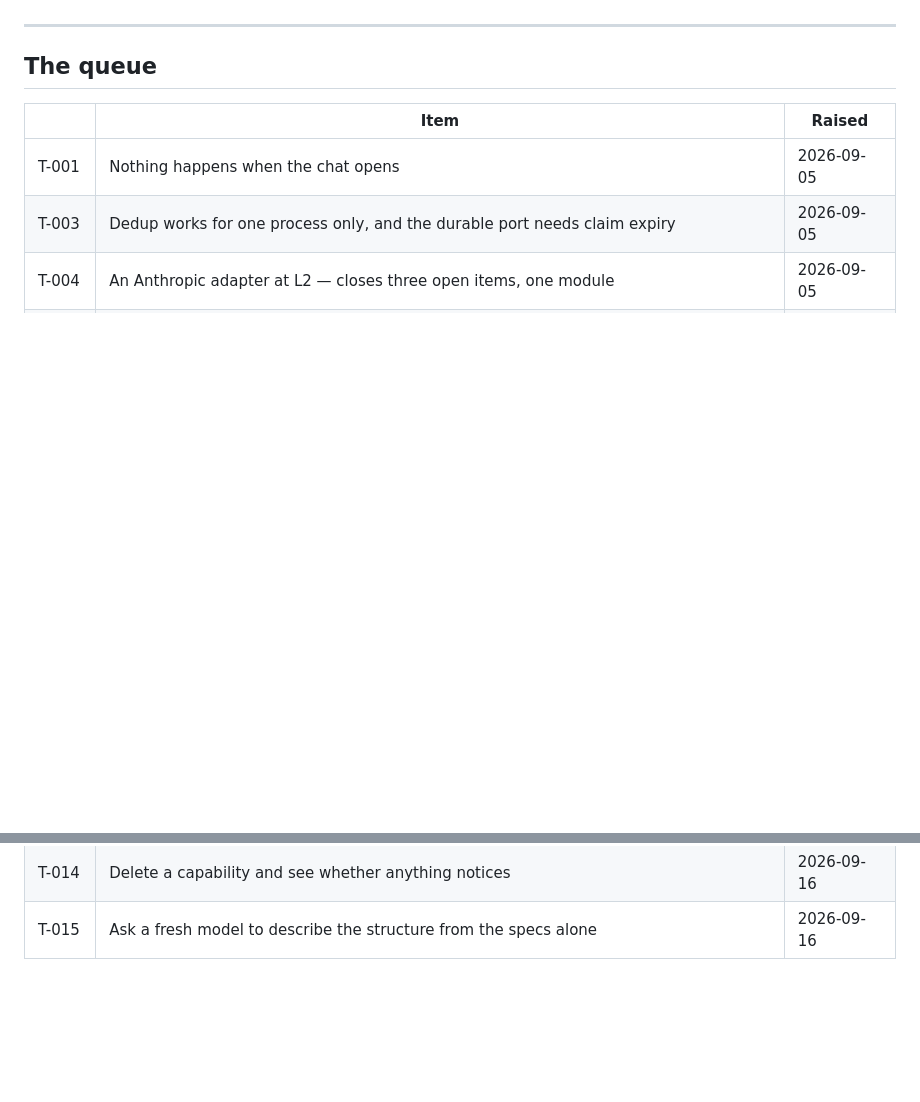
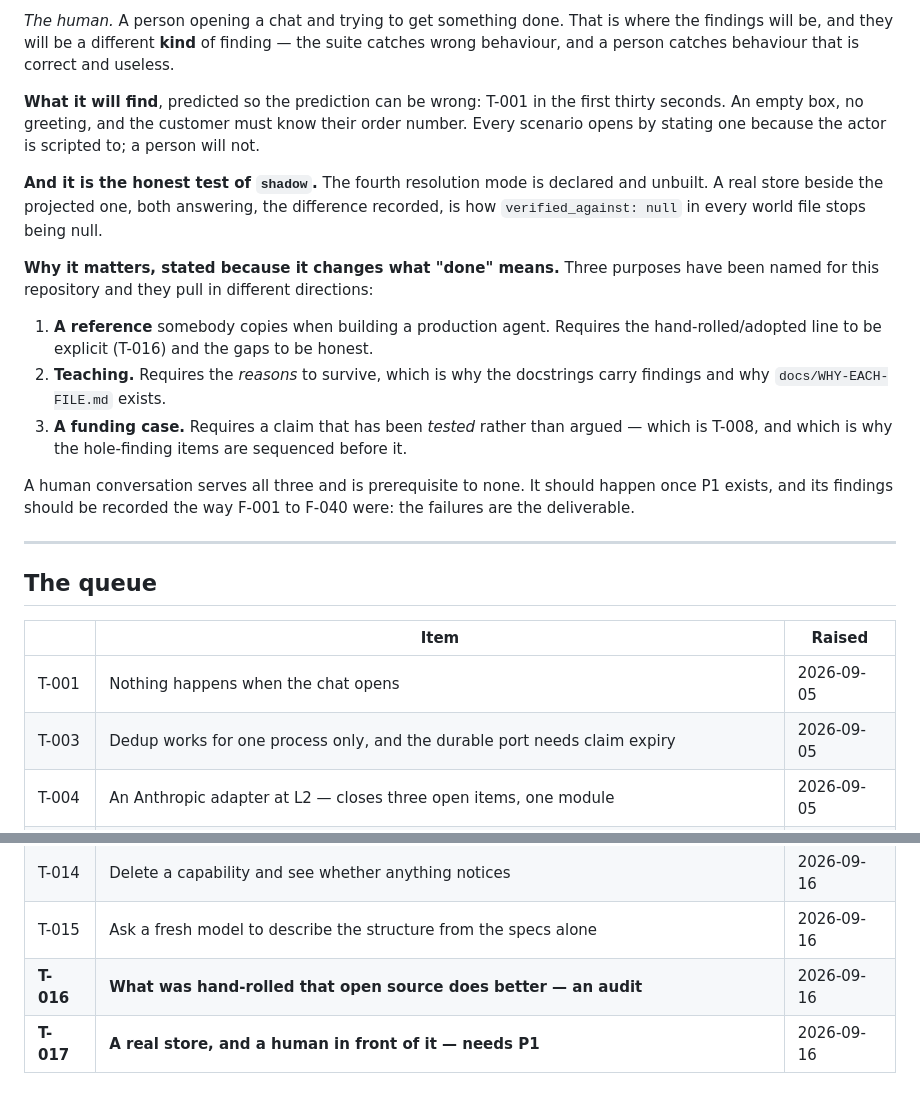
Before and after one commit to dataagentsai/reference-agent, a Markdown page: TODO.md, 2 parts joined by grey strips. Drawn GitHub-style; blank space fills up the shorter version.

```diff
--- a/TODO.md
+++ b/TODO.md
@@ -796,3 +859,32 @@ carries about the AOAS citing this repo among its sources.
+*The human.* A person opening a chat and trying to get something done. That is
+where the findings will be, and they will be a different **kind** of finding —
+the suite catches wrong behaviour, and a person catches behaviour that is correct
+and useless.
+
+**What it will find**, predicted so the prediction can be wrong: T-001 in the
+first thirty seconds. An empty box, no greeting, and the customer must know their
+order number. Every scenario opens by stating one because the actor is scripted
+to; a person will not.
+
+**And it is the honest test of `shadow`.** The fourth resolution mode is declared
+and unbuilt. A real store beside the projected one, both answering, the difference
+recorded, is how `verified_against: null` in every world file stops being null.
+
+**Why it matters, stated because it changes what "done" means.** Three purposes
+have been named for this repository and they pull in different directions:
+
+1. **A reference** somebody copies when building a production agent. Requires the
+   hand-rolled/adopted line to be explicit (T-016) and the gaps to be honest.
+2. **Teaching.** Requires the *reasons* to survive, which is why the docstrings
+   carry findings and why `docs/WHY-EACH-FILE.md` exists.
+3. **A funding case.** Requires a claim that has been *tested* rather than
+   argued — which is T-008, and which is why the hole-finding items are
+   sequenced before it.
+
+A human conversation serves all three and is prerequisite to none. It should
+happen once P1 exists, and its findings should be recorded the way F-001 to F-040
+were: the failures are the deliverable.
+
 ---
 
 ## The queue
@@ -814,3 +906,5 @@ carries about the AOAS citing this repo among its sources.
 | T-013 | Write the Spark cost analyst AOAS — the adversarial shape | 2026-09-16 |
 | T-014 | Delete a capability and see whether anything notices | 2026-09-16 |
 | T-015 | Ask a fresh model to describe the structure from the specs alone | 2026-09-16 |
+| **T-016** | **What was hand-rolled that open source does better — an audit** | 2026-09-16 |
+| **T-017** | **A real store, and a human in front of it — needs P1** | 2026-09-16 |
```
Also changed, not shown: other parts of TODO.md (+63 -0 lines).
